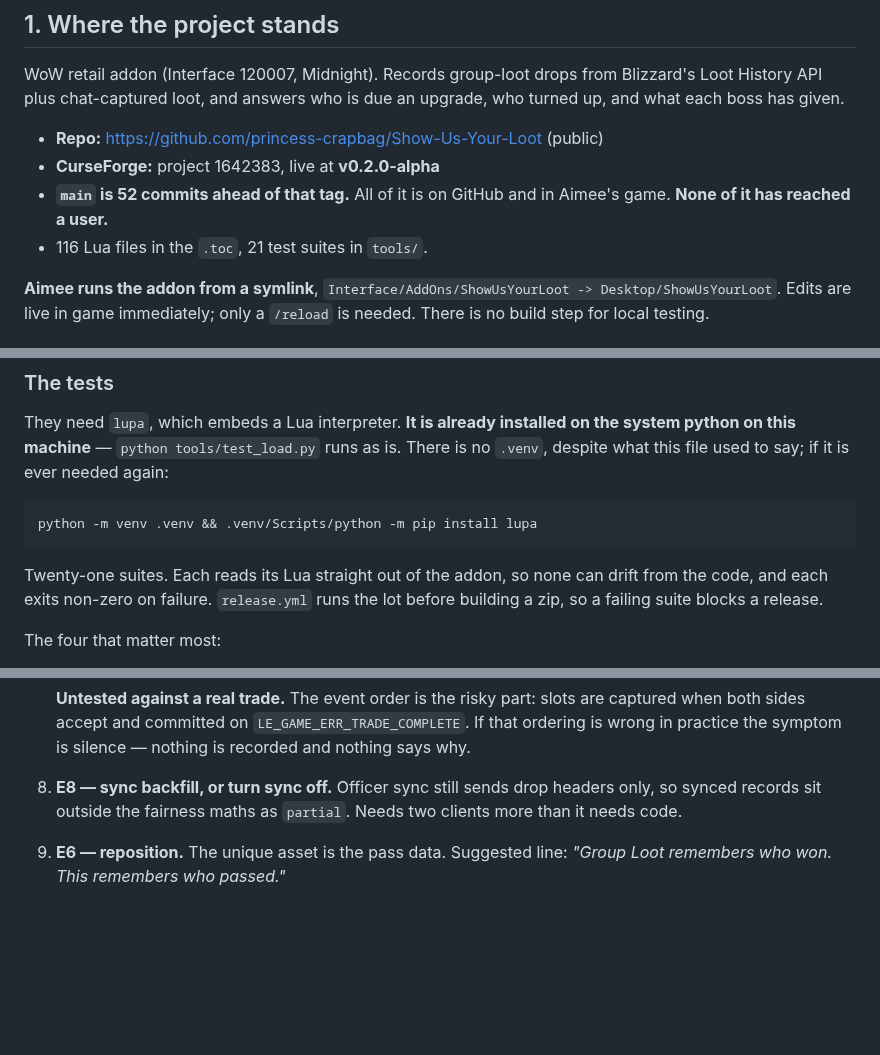
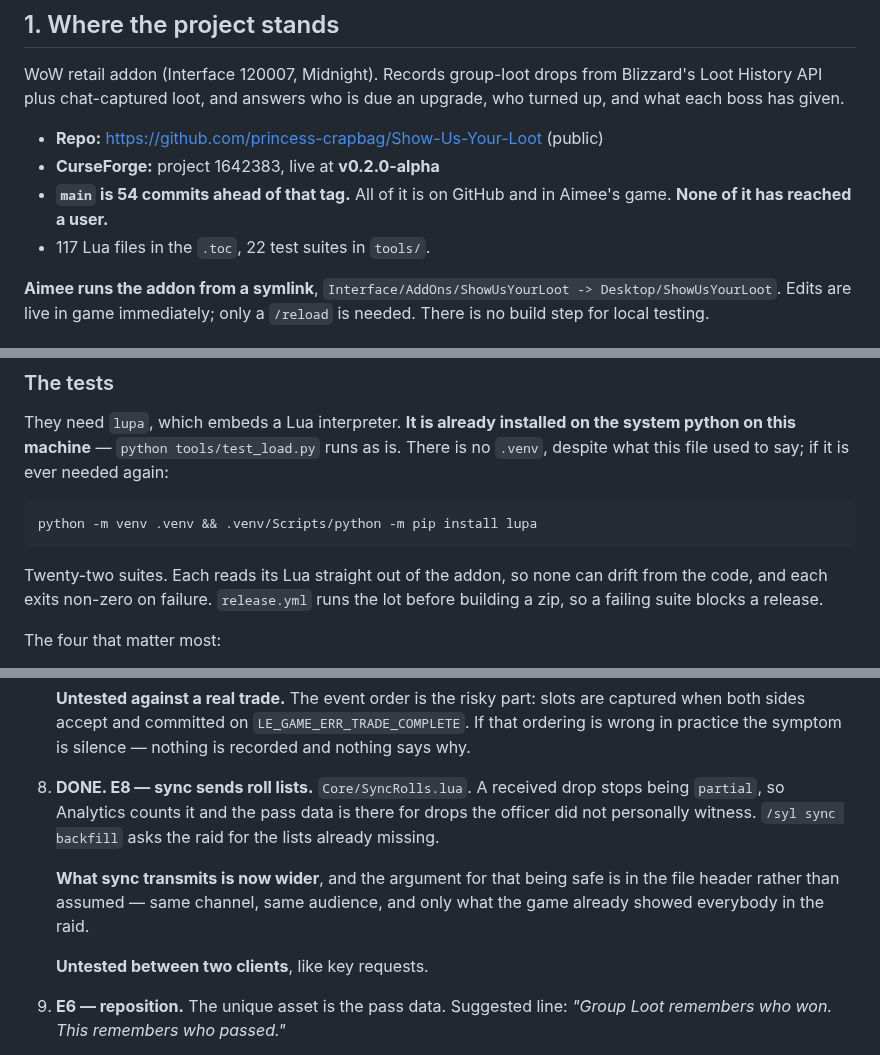
Before and after one commit to princess-crapbag/Show-Us-Your-Loot, a Markdown page: HANDOFF.md, 3 parts joined by grey strips. Drawn GitHub-style; blank space fills up the shorter version.

Commit message:
Mark sync roll lists done, and add them to what a second client would prove
Item 8 was the last thing on the list that could be built without another
player, so section 3 now has nothing buildable left in tiers 1 to 3 that does
not need Aimee. The table on page one gains the second-client test for it,
next to key requests — one /syl sync backfill on one account should put roll
lists on the other, which is a five minute check rather than a raid.

Co-Authored-By: Claude Opus 5 <noreply@anthropic.com>

````diff
--- a/HANDOFF.md
+++ b/HANDOFF.md
@@ -20,9 +20,9 @@ upgrade, who turned up, and what each boss has given.
 
 - **Repo:** https://github.com/princess-crapbag/Show-Us-Your-Loot (public)
 - **CurseForge:** project 1642383, live at **v0.2.0-alpha**
-- **`main` is 52 commits ahead of that tag.** All of it is on GitHub and in
+- **`main` is 54 commits ahead of that tag.** All of it is on GitHub and in
   Aimee's game. **None of it has reached a user.**
-- 116 Lua files in the `.toc`, 21 test suites in `tools/`.
+- 117 Lua files in the `.toc`, 22 test suites in `tools/`.
 
 **Aimee runs the addon from a symlink**, `Interface/AddOns/ShowUsYourLoot ->
 Desktop/ShowUsYourLoot`. Edits are live in game immediately; only a `/reload`
@@ -111,7 +112,7 @@ again:
 python -m venv .venv && .venv/Scripts/python -m pip install lupa
 ```
 
-Twenty-one suites. Each reads its Lua straight out of the addon, so none can
+Twenty-two suites. Each reads its Lua straight out of the addon, so none can
 drift from the code, and each exits non-zero on failure. `release.yml` runs the
 lot before building a zip, so a failing suite blocks a release.
 
@@ -309,9 +310,16 @@ first `SendChatMessage` in the addon.
    slots are captured when both sides accept and committed on
    `LE_GAME_ERR_TRADE_COMPLETE`. If that ordering is wrong in practice the
    symptom is silence — nothing is recorded and nothing says why.
-8. **E8 — sync backfill, or turn sync off.** Officer sync still sends drop
-   headers only, so synced records sit outside the fairness maths as `partial`.
-   Needs two clients more than it needs code.
+8. **DONE. E8 — sync sends roll lists.** `Core/SyncRolls.lua`. A received drop
+   stops being `partial`, so Analytics counts it and the pass data is there for
+   drops the officer did not personally witness. `/syl sync backfill` asks the
+   raid for the lists already missing.
+
+   **What sync transmits is now wider**, and the argument for that being safe
+   is in the file header rather than assumed — same channel, same audience,
+   and only what the game already showed everybody in the raid.
+
+   **Untested between two clients**, like key requests.
 9. **E6 — reposition.** The unique asset is the pass data. Suggested line:
    *"Group Loot remembers who won. This remembers who passed."*
 10. **E7 — reconsider All Rights Reserved.** Tells an officer they are stranded
````
Also changed, not shown: other parts of HANDOFF.md (+1 -0 lines).
